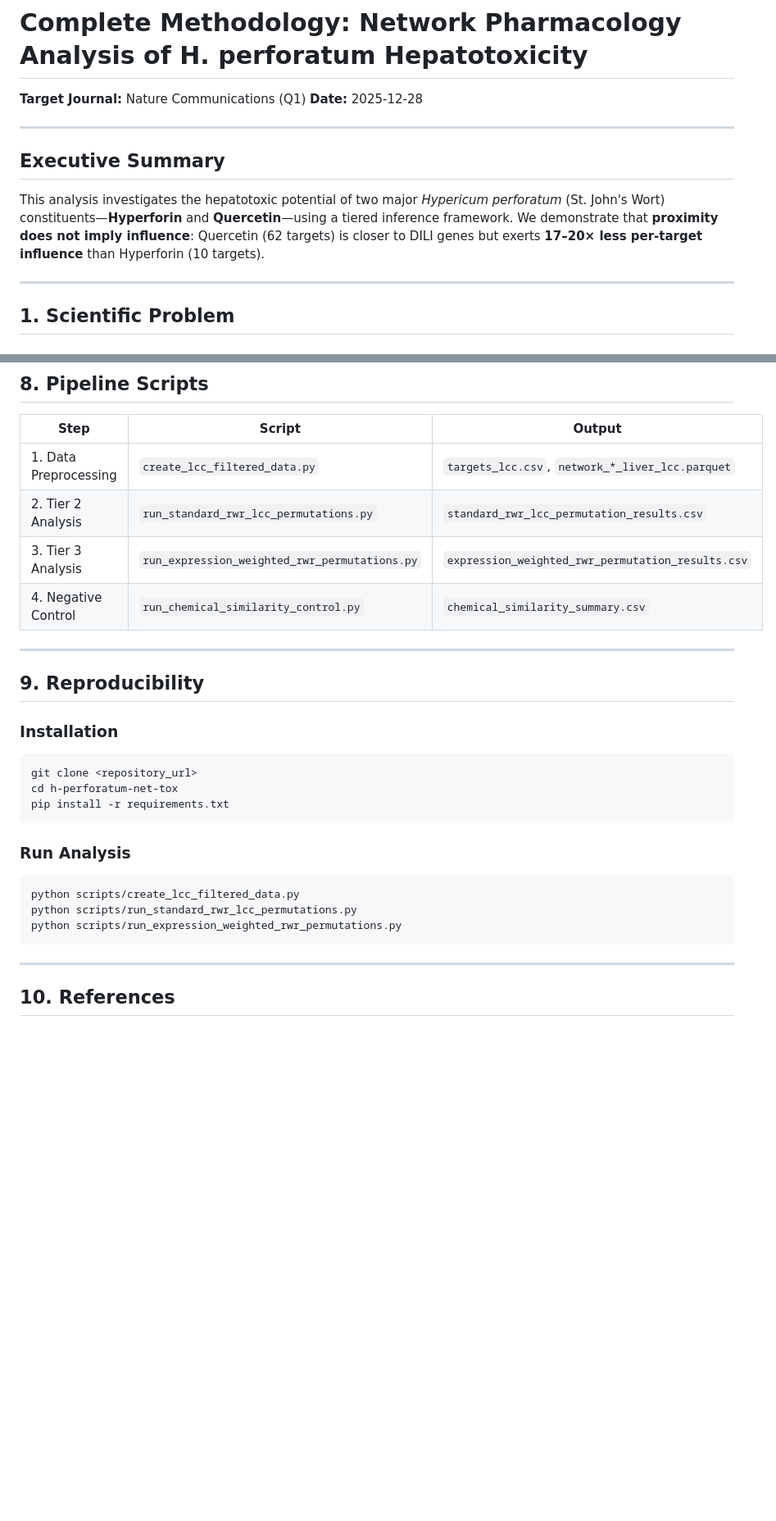
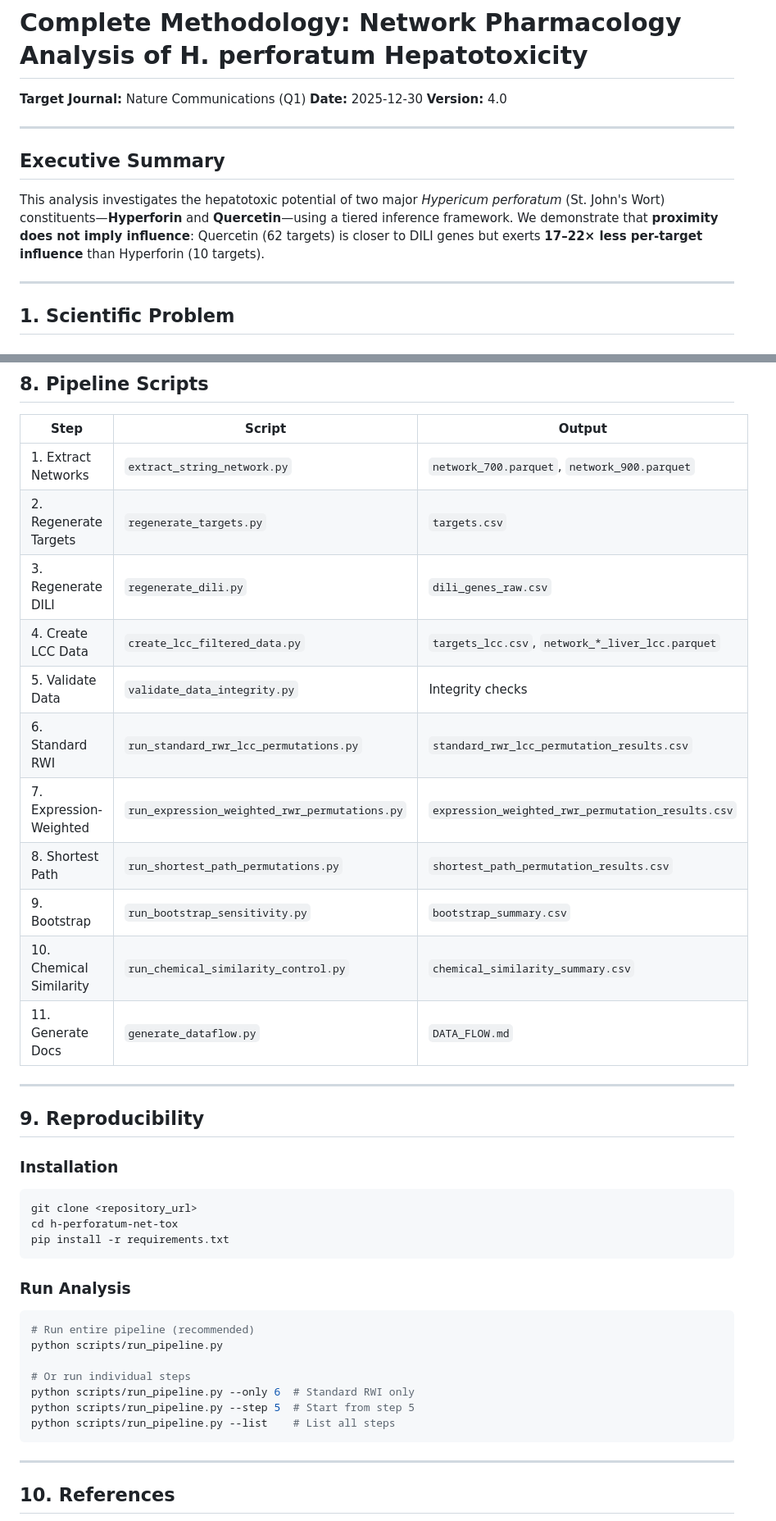
Before and after one commit to antonybevan/h-perforatum-network-tox, a Markdown page: docs/METHODOLOGY.md, 2 parts joined by grey strips. Shown at 82% size. Rendered like a GitHub page; blank space fills up the shorter version.

Commit message:
docs: Update METHODOLOGY.md with complete 11-step pipeline
Updated:
- Date: 2025-12-30, Version 4.0
- Target count: 9 → 10
- PTNI ratio: 17-20x → 17-22x
- LCC nodes: 6,891 → 7,677
- Proximity Z-scores: -2.81/-5.16 → -3.86/-5.44
- Pipeline: 4 steps → complete 11 steps
- Added run_pipeline.py usage examples

````diff
--- a/docs/METHODOLOGY.md
+++ b/docs/METHODOLOGY.md
@@ -1,13 +1,14 @@
 # Complete Methodology: Network Pharmacology Analysis of H. perforatum Hepatotoxicity
 
 **Target Journal:** Nature Communications (Q1)
-**Date:** 2025-12-28
+**Date:** 2025-12-30
+**Version:** 4.0
 
 ---
 
 ## Executive Summary
 
-This analysis investigates the hepatotoxic potential of two major *Hypericum perforatum* (St. John's Wort) constituents—**Hyperforin** and **Quercetin**—using a tiered inference framework. We demonstrate that **proximity does not imply influence**: Quercetin (62 targets) is closer to DILI genes but exerts **17–20× less per-target influence** than Hyperforin (10 targets).
+This analysis investigates the hepatotoxic potential of two major *Hypericum perforatum* (St. John's Wort) constituents—**Hyperforin** and **Quercetin**—using a tiered inference framework. We demonstrate that **proximity does not imply influence**: Quercetin (62 targets) is closer to DILI genes but exerts **17–22× less per-target influence** than Hyperforin (10 targets).
 
 ---
 
@@ -163,10 +164,17 @@ DILI MODULE (cascade)           Diffuse, weak influence
 
 | Step | Script | Output |
 |------|--------|--------|
-| 1. Data Preprocessing | `create_lcc_filtered_data.py` | `targets_lcc.csv`, `network_*_liver_lcc.parquet` |
-| 2. Tier 2 Analysis | `run_standard_rwr_lcc_permutations.py` | `standard_rwr_lcc_permutation_results.csv` |
-| 3. Tier 3 Analysis | `run_expression_weighted_rwr_permutations.py` | `expression_weighted_rwr_permutation_results.csv` |
-| 4. Negative Control | `run_chemical_similarity_control.py` | `chemical_similarity_summary.csv` |
+| 1. Extract Networks | `extract_string_network.py` | `network_700.parquet`, `network_900.parquet` |
+| 2. Regenerate Targets | `regenerate_targets.py` | `targets.csv` |
+| 3. Regenerate DILI | `regenerate_dili.py` | `dili_genes_raw.csv` |
+| 4. Create LCC Data | `create_lcc_filtered_data.py` | `targets_lcc.csv`, `network_*_liver_lcc.parquet` |
+| 5. Validate Data | `validate_data_integrity.py` | Integrity checks |
+| 6. Standard RWI | `run_standard_rwr_lcc_permutations.py` | `standard_rwr_lcc_permutation_results.csv` |
+| 7. Expression-Weighted | `run_expression_weighted_rwr_permutations.py` | `expression_weighted_rwr_permutation_results.csv` |
+| 8. Shortest Path | `run_shortest_path_permutations.py` | `shortest_path_permutation_results.csv` |
+| 9. Bootstrap | `run_bootstrap_sensitivity.py` | `bootstrap_summary.csv` |
+| 10. Chemical Similarity | `run_chemical_similarity_control.py` | `chemical_similarity_summary.csv` |
+| 11. Generate Docs | `generate_dataflow.py` | `DATA_FLOW.md` |
 
 ---
 
@@ -183,9 +191,13 @@ pip install -r requirements.txt
 ### Run Analysis
 
 ```bash
-python scripts/create_lcc_filtered_data.py
-python scripts/run_standard_rwr_lcc_permutations.py
-python scripts/run_expression_weighted_rwr_permutations.py
+# Run entire pipeline (recommended)
+python scripts/run_pipeline.py
+
+# Or run individual steps
+python scripts/run_pipeline.py --only 6  # Standard RWI only
+python scripts/run_pipeline.py --step 5  # Start from step 5
+python scripts/run_pipeline.py --list    # List all steps
 ```
 
 ---
````
Also changed, not shown: other parts of docs/METHODOLOGY.md (+3 -3 lines).
